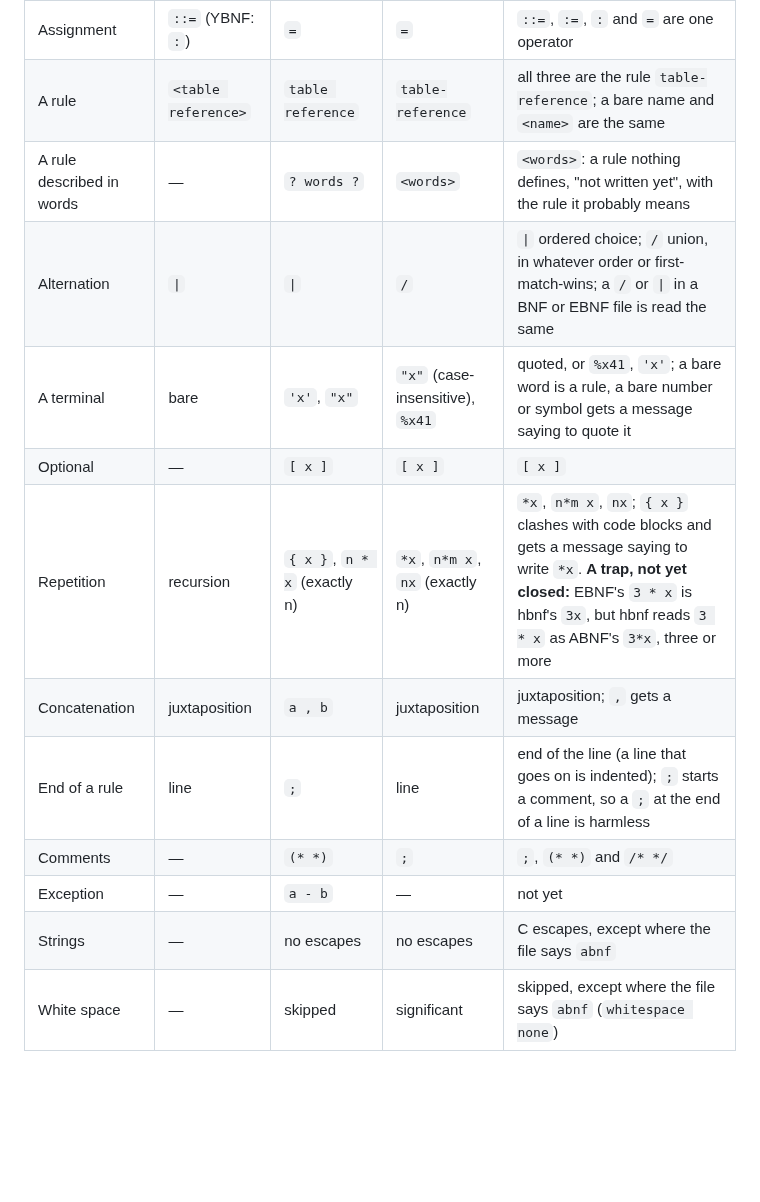
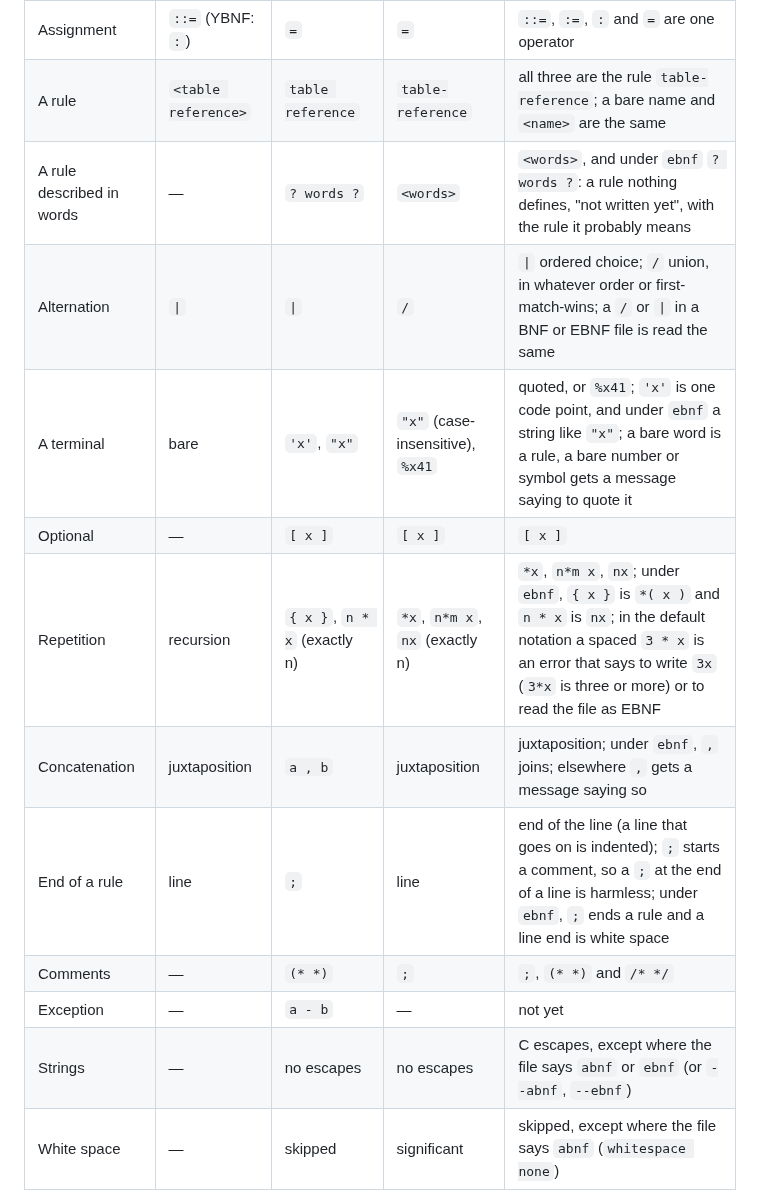
Before and after one commit to moebiusV/hbnf, a Markdown page: ABNF.md, the part around the change. Drawn GitHub-style; blank space fills up the shorter version.

Commit message:
docs: the EBNF dialect in the table; step 5 plan

```diff
--- a/ABNF.md
+++ b/ABNF.md
@@ -158,16 +158,16 @@ only where two dialects spell different things the same way.
 |---|---|---|---|---|
 | Assignment | `::=` (YBNF: `:`) | `=` | `=` | `::=`, `:=`, `:` and `=` are one operator |
 | A rule | `<table reference>` | `table reference` | `table-reference` | all three are the rule `table-reference`; a bare name and `<name>` are the same |
-| A rule described in words | — | `? words ?` | `<words>` | `<words>`: a rule nothing defines, "not written yet", with the rule it probably means |
+| A rule described in words | — | `? words ?` | `<words>` | `<words>`, and under `ebnf` `? words ?`: a rule nothing defines, "not written yet", with the rule it probably means |
 | Alternation | `\|` | `\|` | `/` | `\|` ordered choice; `/` union, in whatever order or first-match-wins; a `/` or `\|` in a BNF or EBNF file is read the same |
-| A terminal | bare | `'x'`, `"x"` | `"x"` (case-insensitive), `%x41` | quoted, or `%x41`, `'x'`; a bare word is a rule, a bare number or symbol gets a message saying to quote it |
+| A terminal | bare | `'x'`, `"x"` | `"x"` (case-insensitive), `%x41` | quoted, or `%x41`; `'x'` is one code point, and under `ebnf` a string like `"x"`; a bare word is a rule, a bare number or symbol gets a message saying to quote it |
 | Optional | — | `[ x ]` | `[ x ]` | `[ x ]` |
-| Repetition | recursion | `{ x }`, `n * x` (exactly n) | `*x`, `n*m x`, `nx` (exactly n) | `*x`, `n*m x`, `nx`; `{ x }` clashes with code blocks and gets a message saying to write `*x`.  **A trap, not yet closed:** EBNF's `3 * x` is hbnf's `3x`, but hbnf reads `3 * x` as ABNF's `3*x`, three or more |
-| Concatenation | juxtaposition | `a , b` | juxtaposition | juxtaposition; `,` gets a message |
-| End of a rule | line | `;` | line | end of the line (a line that goes on is indented); `;` starts a comment, so a `;` at the end of a line is harmless |
+| Repetition | recursion | `{ x }`, `n * x` (exactly n) | `*x`, `n*m x`, `nx` (exactly n) | `*x`, `n*m x`, `nx`; under `ebnf`, `{ x }` is `*( x )` and `n * x` is `nx`; in the default notation a spaced `3 * x` is an error that says to write `3x` (`3*x` is three or more) or to read the file as EBNF |
+| Concatenation | juxtaposition | `a , b` | juxtaposition | juxtaposition; under `ebnf`, `,` joins; elsewhere `,` gets a message saying so |
+| End of a rule | line | `;` | line | end of the line (a line that goes on is indented); `;` starts a comment, so a `;` at the end of a line is harmless; under `ebnf`, `;` ends a rule and a line end is white space |
 | Comments | — | `(* *)` | `;` | `;`, `(* *)` and `/* */` |
 | Exception | — | `a - b` | — | not yet |
-| Strings | — | no escapes | no escapes | C escapes, except where the file says `abnf` |
+| Strings | — | no escapes | no escapes | C escapes, except where the file says `abnf` or `ebnf` (or `--abnf`, `--ebnf`) |
 | White space | — | skipped | significant | skipped, except where the file says `abnf` (`whitespace none`) |
 
 YBNF, yacc's grammar notation (and bison's), is a dialect of BNF, not of EBNF: a rule
```
Also changed, not shown: RFCPLAN.md (+6 -3 lines).
